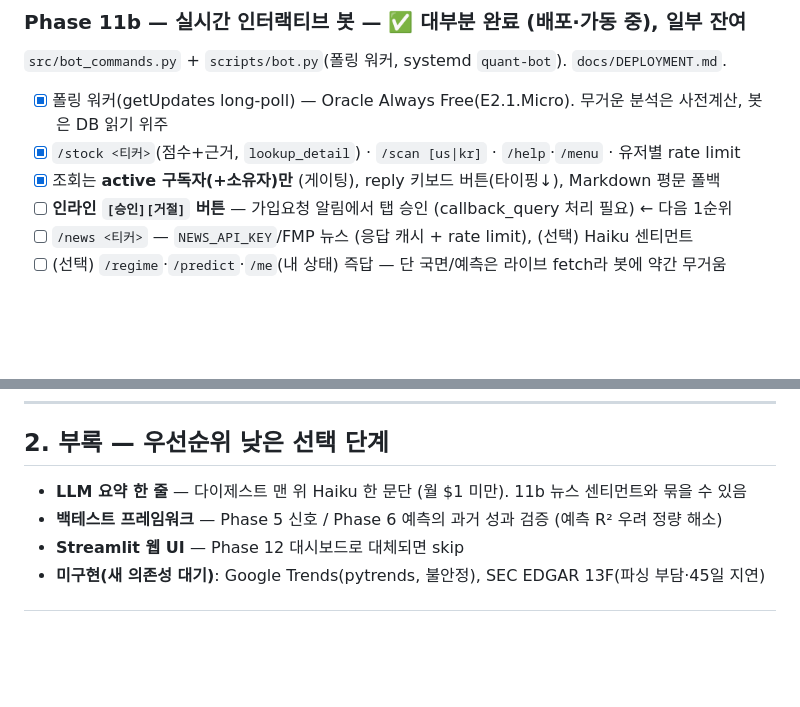
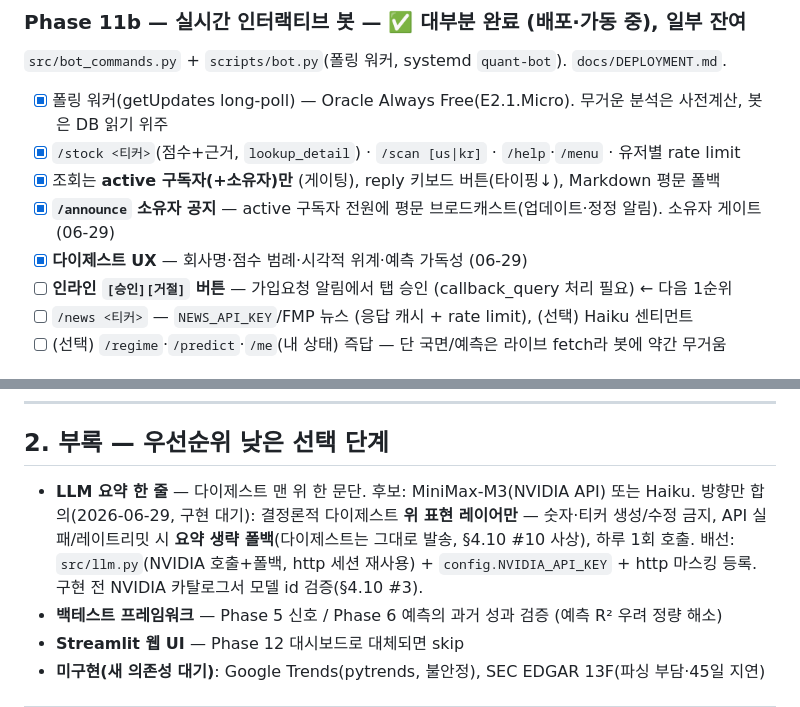
Before and after one commit to Zonnx999/AI-Investment-Bot, a Markdown page: docs/ROADMAP.md, 2 parts joined by grey strips. Drawn GitHub-style; blank space fills up the shorter version.

Commit message:
docs: record 2026-06-29 session (bug fixes, digest UX, /announce, LLM direction)
- CURRENT_STATE: add 06-29 rows + next-steps (GitHub Pages activation, 11b 잔여)
- ROADMAP: mark /announce + digest UX done under 11b; capture deferred LLM
  one-line-summary direction (MiniMax-M3/NVIDIA, display-only + fallback)

Co-Authored-By: Claude Opus 4.8 <noreply@anthropic.com>

```diff
--- a/docs/ROADMAP.md
+++ b/docs/ROADMAP.md
@@ -19,6 +19,8 @@
 - [x] 폴링 워커(getUpdates long-poll) — Oracle Always Free(E2.1.Micro). 무거운 분석은 사전계산, 봇은 DB 읽기 위주
 - [x] `/stock <티커>`(점수+근거, `lookup_detail`) · `/scan [us|kr]` · `/help`·`/menu` · 유저별 rate limit
 - [x] 조회는 **active 구독자(+소유자)만** (게이팅), reply 키보드 버튼(타이핑↓), Markdown 평문 폴백
+- [x] **`/announce` 소유자 공지** — active 구독자 전원에 평문 브로드캐스트(업데이트·정정 알림). 소유자 게이트 (06-29)
+- [x] **다이제스트 UX** — 회사명·점수 범례·시각적 위계·예측 가독성 (06-29)
 - [ ] **인라인 `[승인][거절]` 버튼** — 가입요청 알림에서 탭 승인 (callback_query 처리 필요) ← 다음 1순위
 - [ ] `/news <티커>` — `NEWS_API_KEY`/FMP 뉴스 (응답 캐시 + rate limit), (선택) Haiku 센티먼트
 - [ ] (선택) `/regime`·`/predict`·`/me`(내 상태) 즉답 — 단 국면/예측은 라이브 fetch라 봇에 약간 무거움
@@ -42,7 +44,11 @@
 ---
 
 ## 2. 부록 — 우선순위 낮은 선택 단계
-- **LLM 요약 한 줄** — 다이제스트 맨 위 Haiku 한 문단 (월 $1 미만). 11b 뉴스 센티먼트와 묶을 수 있음
+- **LLM 요약 한 줄** — 다이제스트 맨 위 한 문단. 후보: MiniMax-M3(NVIDIA API) 또는 Haiku.
+  방향만 합의(2026-06-29, 구현 대기): 결정론적 다이제스트 **위 표현 레이어만** — 숫자·티커 생성/수정 금지,
+  API 실패/레이트리밋 시 **요약 생략 폴백**(다이제스트는 그대로 발송, §4.10 #10 사상), 하루 1회 호출.
+  배선: `src/llm.py`(NVIDIA 호출+폴백, http 세션 재사용) + `config.NVIDIA_API_KEY` + http 마스킹 등록.
+  구현 전 NVIDIA 카탈로그서 모델 id 검증(§4.10 #3).
 - **백테스트 프레임워크** — Phase 5 신호 / Phase 6 예측의 과거 성과 검증 (예측 R² 우려 정량 해소)
 - **Streamlit 웹 UI** — Phase 12 대시보드로 대체되면 skip
 - **미구현(새 의존성 대기)**: Google Trends(pytrends, 불안정), SEC EDGAR 13F(파싱 부담·45일 지연)
```
Also changed, not shown: docs/CURRENT_STATE.md (+4 -1 lines).
